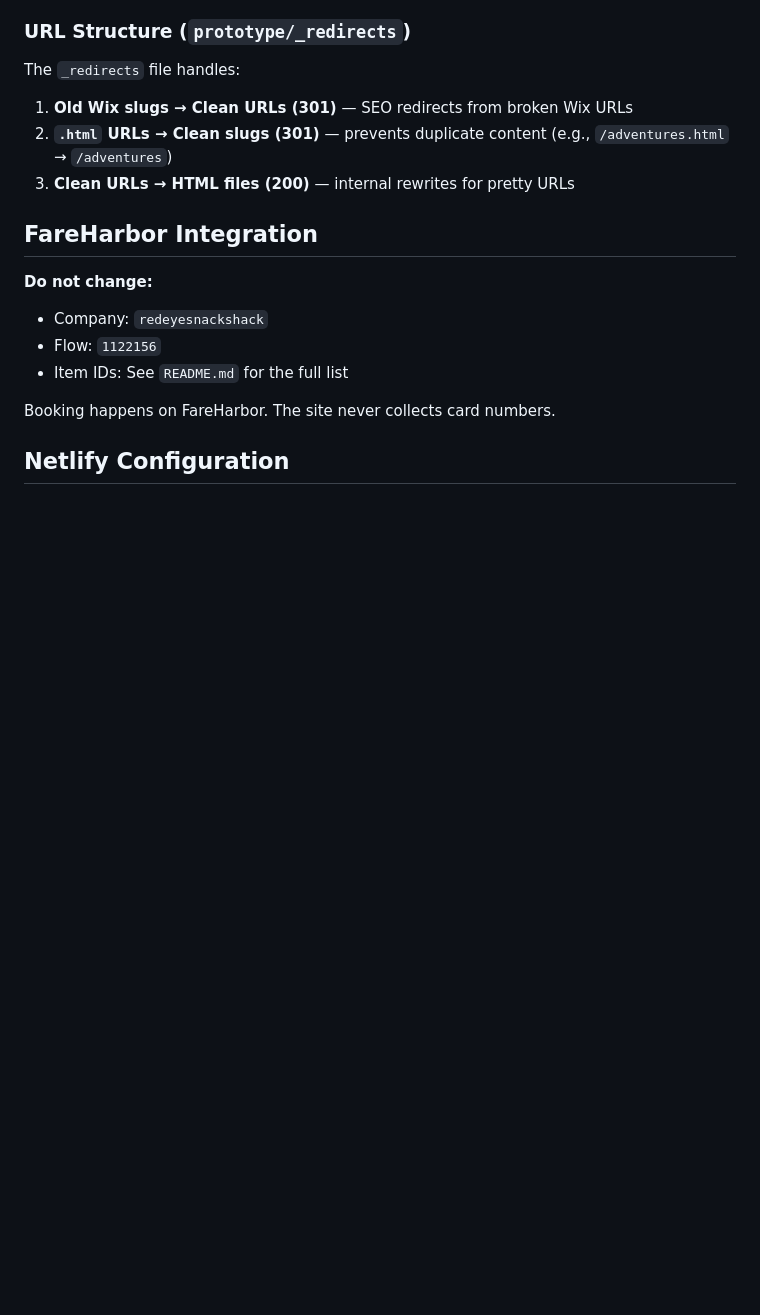
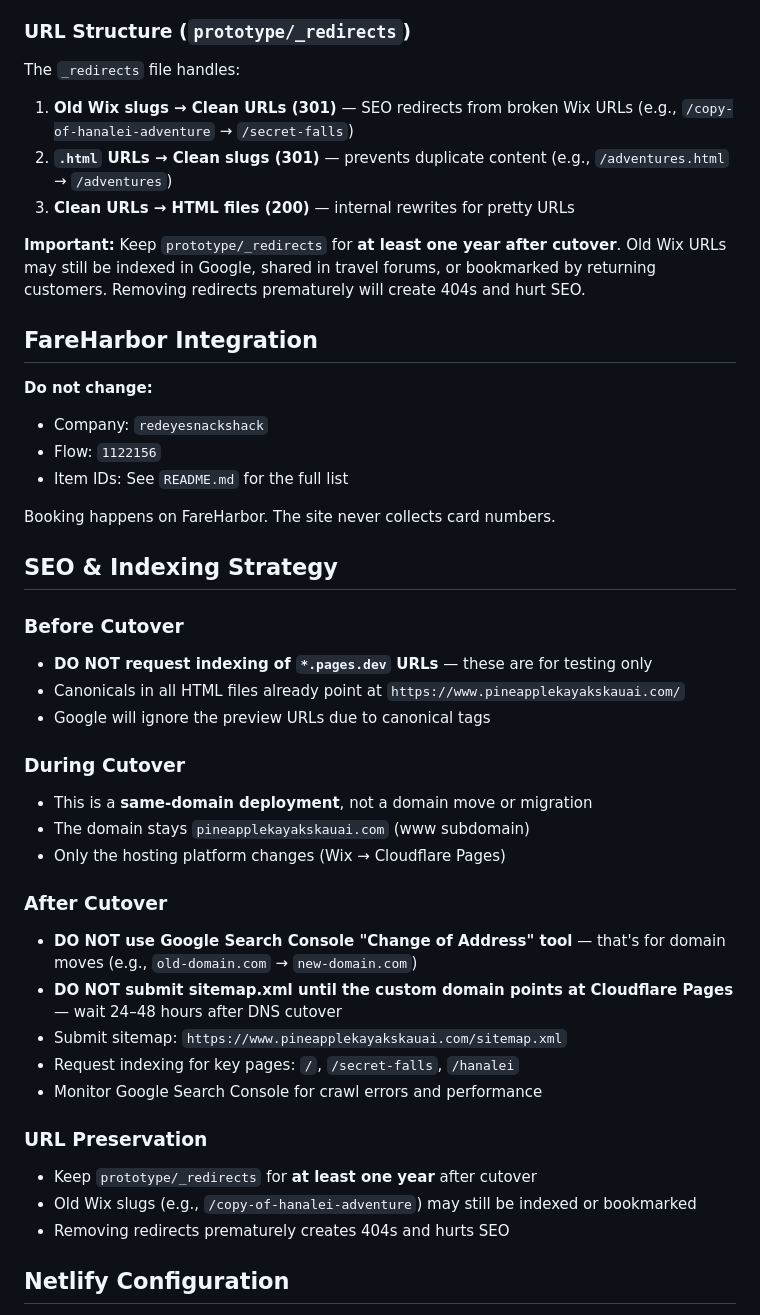
Before and after one commit to abrhamhabtu/pineapple-kayaks, a Markdown page: CLOUDFLARE.md, the part around one of its changes. GitHub-like rendering; blank space fills up the shorter version.

```diff
--- a/CLOUDFLARE.md
+++ b/CLOUDFLARE.md
@@ -73,9 +97,11 @@ The site includes production-ready security headers via `_headers`:
 
 The `_redirects` file handles:
 
-1. **Old Wix slugs → Clean URLs (301)** — SEO redirects from broken Wix URLs
+1. **Old Wix slugs → Clean URLs (301)** — SEO redirects from broken Wix URLs (e.g., `/copy-of-hanalei-adventure` → `/secret-falls`)
 2. **`.html` URLs → Clean slugs (301)** — prevents duplicate content (e.g., `/adventures.html` → `/adventures`)
 3. **Clean URLs → HTML files (200)** — internal rewrites for pretty URLs
+
+**Important:** Keep `prototype/_redirects` for **at least one year after cutover**. Old Wix URLs may still be indexed in Google, shared in travel forums, or bookmarked by returning customers. Removing redirects prematurely will create 404s and hurt SEO.
 
 ## FareHarbor Integration
 
@@ -87,6 +113,34 @@ The `_redirects` file handles:
 
 Booking happens on FareHarbor. The site never collects card numbers.
 
+## SEO & Indexing Strategy
+
+### Before Cutover
+
+- **DO NOT request indexing of `*.pages.dev` URLs** — these are for testing only
+- Canonicals in all HTML files already point at `https://www.pineapplekayakskauai.com/`
+- Google will ignore the preview URLs due to canonical tags
+
+### During Cutover
+
+- This is a **same-domain deployment**, not a domain move or migration
+- The domain stays `pineapplekayakskauai.com` (www subdomain)
+- Only the hosting platform changes (Wix → Cloudflare Pages)
+
+### After Cutover
+
+- **DO NOT use Google Search Console "Change of Address" tool** — that's for domain moves (e.g., `old-domain.com` → `new-domain.com`)
+- **DO NOT submit sitemap.xml until the custom domain points at Cloudflare Pages** — wait 24–48 hours after DNS cutover
+- Submit sitemap: `https://www.pineapplekayakskauai.com/sitemap.xml`
+- Request indexing for key pages: `/`, `/secret-falls`, `/hanalei`
+- Monitor Google Search Console for crawl errors and performance
+
+### URL Preservation
+
+- Keep `prototype/_redirects` for **at least one year** after cutover
+- Old Wix slugs (e.g., `/copy-of-hanalei-adventure`) may still be indexed or bookmarked
+- Removing redirects prematurely creates 404s and hurts SEO
+
 ## Netlify Configuration
 
 The `netlify.toml` file is still in the repo for historical context. Cloudflare Pages ignores it. The Cloudflare-specific configuration is in `_headers` and `_redirects`, which both platforms support (with slight syntax differences that are already accounted for).
```
Also changed, not shown: other parts of CLOUDFLARE.md (+36 -12 lines).
